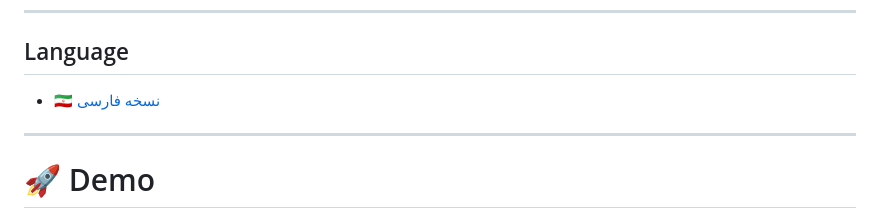
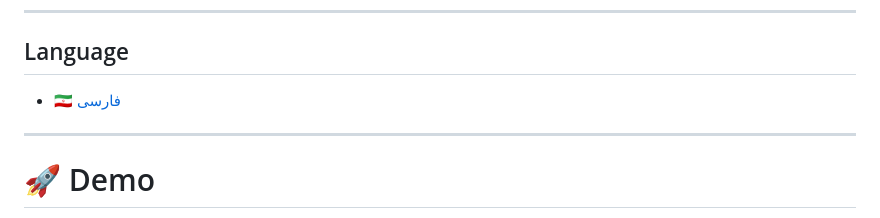
Before and after one commit to MAPSIM-co/zarb-table-game, a Markdown page: README.md, the part around the change. Rendered like a GitHub page.

```diff
--- a/README.md
+++ b/README.md
@@ -18,7 +18,7 @@ The application can run locally on **Linux, macOS, and Windows**, or be deployed
 
 ## Language
 
-- 🇮🇷 [نسخه فارسی](./README_FA.md)
+- 🇮🇷 [فارسی](./README_FA.md)
 
 ---
 
```
Also changed, not shown: README_FA.md (+1 -1 lines).
